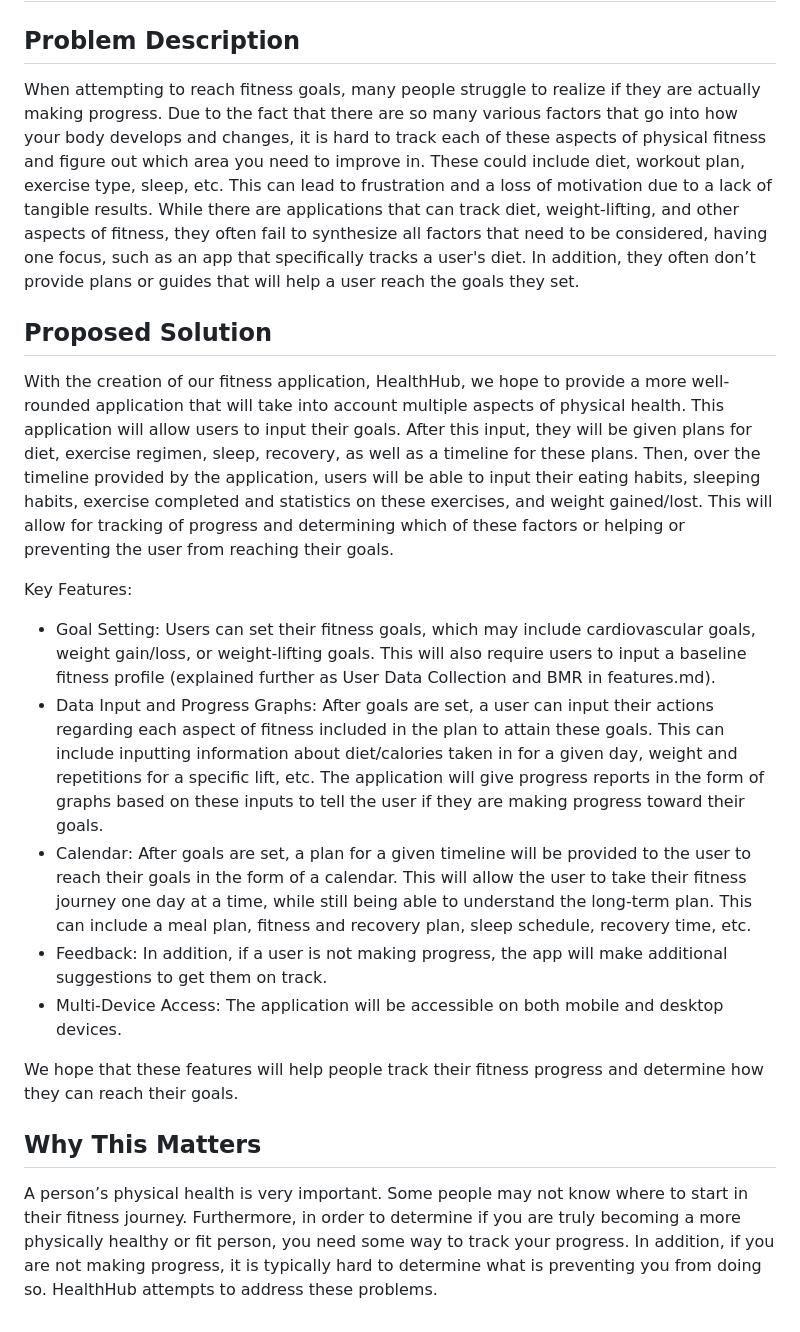
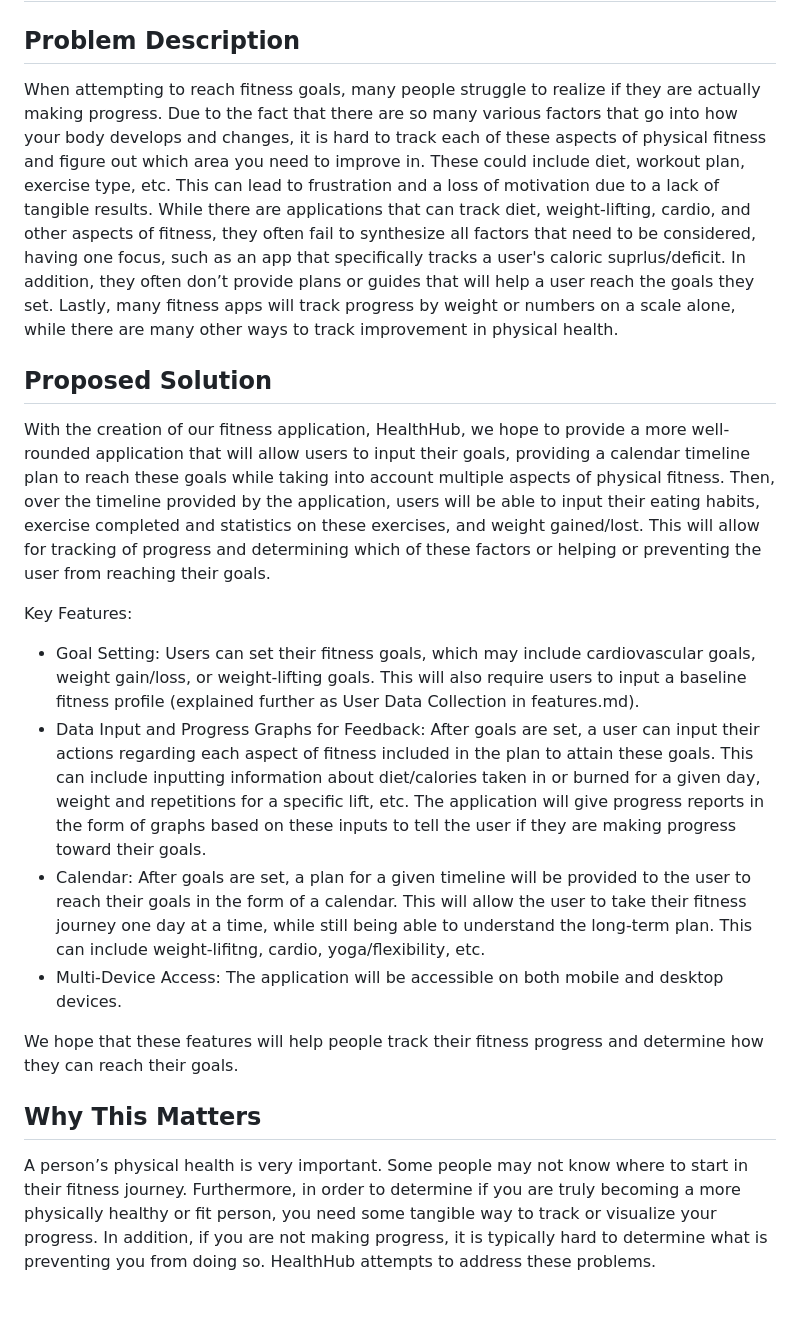
Before and after one commit to tjfrench24/team-3-project, a Markdown page: team/m2/problem.md, the part around the change. Rendered like a GitHub page.

Commit message:
revise problem.md based on m3

```diff
--- a/team/m2/problem.md
+++ b/team/m2/problem.md
@@ -2,18 +2,17 @@
 
 ## Problem Description
 
-When attempting to reach fitness goals, many people struggle to realize if they are actually making progress. Due to the fact that there are so many various factors that go into how your body develops and changes, it is hard to track each of these aspects of physical fitness and figure out which area you need to improve in. These could include diet, workout plan, exercise type, sleep, etc. This can lead to frustration and a loss of motivation due to a lack of tangible results. While there are applications that can track diet, weight-lifting, and other aspects of fitness, they often fail to synthesize all factors that need to be considered, having one focus, such as an app that specifically tracks a user's diet. In addition, they often don’t provide plans or guides that will help a user reach the goals they set.
+When attempting to reach fitness goals, many people struggle to realize if they are actually making progress. Due to the fact that there are so many various factors that go into how your body develops and changes, it is hard to track each of these aspects of physical fitness and figure out which area you need to improve in. These could include diet, workout plan, exercise type, etc. This can lead to frustration and a loss of motivation due to a lack of tangible results. While there are applications that can track diet, weight-lifting, cardio, and other aspects of fitness, they often fail to synthesize all factors that need to be considered, having one focus, such as an app that specifically tracks a user's caloric suprlus/deficit. In addition, they often don’t provide plans or guides that will help a user reach the goals they set. Lastly, many fitness apps will track progress by weight or numbers on a scale alone, while there are many other ways to track improvement in physical health.
 
 ## Proposed Solution
 
-With the creation of our fitness application, HealthHub, we hope to provide a more well-rounded application that will take into account multiple aspects of physical health. This application will allow users to input their goals. After this input, they will be given plans for diet, exercise regimen, sleep, recovery, as well as a timeline for these plans. Then, over the timeline provided by the application, users will be able to input their eating habits, sleeping habits, exercise completed and statistics on these exercises, and weight gained/lost. This will allow for tracking of progress and determining which of these factors or helping or preventing the user from reaching their goals.
+With the creation of our fitness application, HealthHub, we hope to provide a more well-rounded application that will allow users to input their goals, providing a calendar timeline plan to reach these goals while taking into account multiple aspects of physical fitness. Then, over the timeline provided by the application, users will be able to input their eating habits, exercise completed and statistics on these exercises, and weight gained/lost. This will allow for tracking of progress and determining which of these factors or helping or preventing the user from reaching their goals.
 
 Key Features:
 
-- Goal Setting: Users can set their fitness goals, which may include cardiovascular goals, weight gain/loss, or weight-lifting goals. This will also require users to input a baseline fitness profile (explained further as User Data Collection and BMR in features.md).
-- Data Input and Progress Graphs: After goals are set, a user can input their actions regarding each aspect of fitness included in the plan to attain these goals. This can include inputting information about diet/calories taken in for a given day, weight and repetitions for a specific lift, etc. The application will give progress reports in the form of graphs based on these inputs to tell the user if they are making progress toward their goals.
-- Calendar: After goals are set, a plan for a given timeline will be provided to the user to reach their goals in the form of a calendar. This will allow the user to take their fitness journey one day at a time, while still being able to understand the long-term plan. This can include a meal plan, fitness and recovery plan, sleep schedule, recovery time, etc.
-- Feedback: In addition, if a user is not making progress, the app will make additional suggestions to get them on track.
+- Goal Setting: Users can set their fitness goals, which may include cardiovascular goals, weight gain/loss, or weight-lifting goals. This will also require users to input a baseline fitness profile (explained further as User Data Collection in features.md).
+- Data Input and Progress Graphs for Feedback: After goals are set, a user can input their actions regarding each aspect of fitness included in the plan to attain these goals. This can include inputting information about diet/calories taken in or burned for a given day, weight and repetitions for a specific lift, etc. The application will give progress reports in the form of graphs based on these inputs to tell the user if they are making progress toward their goals.
+- Calendar: After goals are set, a plan for a given timeline will be provided to the user to reach their goals in the form of a calendar. This will allow the user to take their fitness journey one day at a time, while still being able to understand the long-term plan. This can include weight-lifitng, cardio, yoga/flexibility, etc.
 - Multi-Device Access: The application will be accessible on both mobile and desktop devices.
 
 We hope that these features will help people track their fitness progress and determine how they can reach their goals.
@@ -21,4 +20,4 @@ We hope that these features will help people track their fitness progress and de
 
 ## Why This Matters
 
-A person’s physical health is very important. Some people may not know where to start in their fitness journey. Furthermore, in order to determine if you are truly becoming a more physically healthy or fit person, you need some way to track your progress. In addition, if you are not making progress, it is typically hard to determine what is preventing you from doing so. HealthHub attempts to address these problems.
+A person’s physical health is very important. Some people may not know where to start in their fitness journey. Furthermore, in order to determine if you are truly becoming a more physically healthy or fit person, you need some tangible way to track or visualize your progress. In addition, if you are not making progress, it is typically hard to determine what is preventing you from doing so. HealthHub attempts to address these problems.
```
